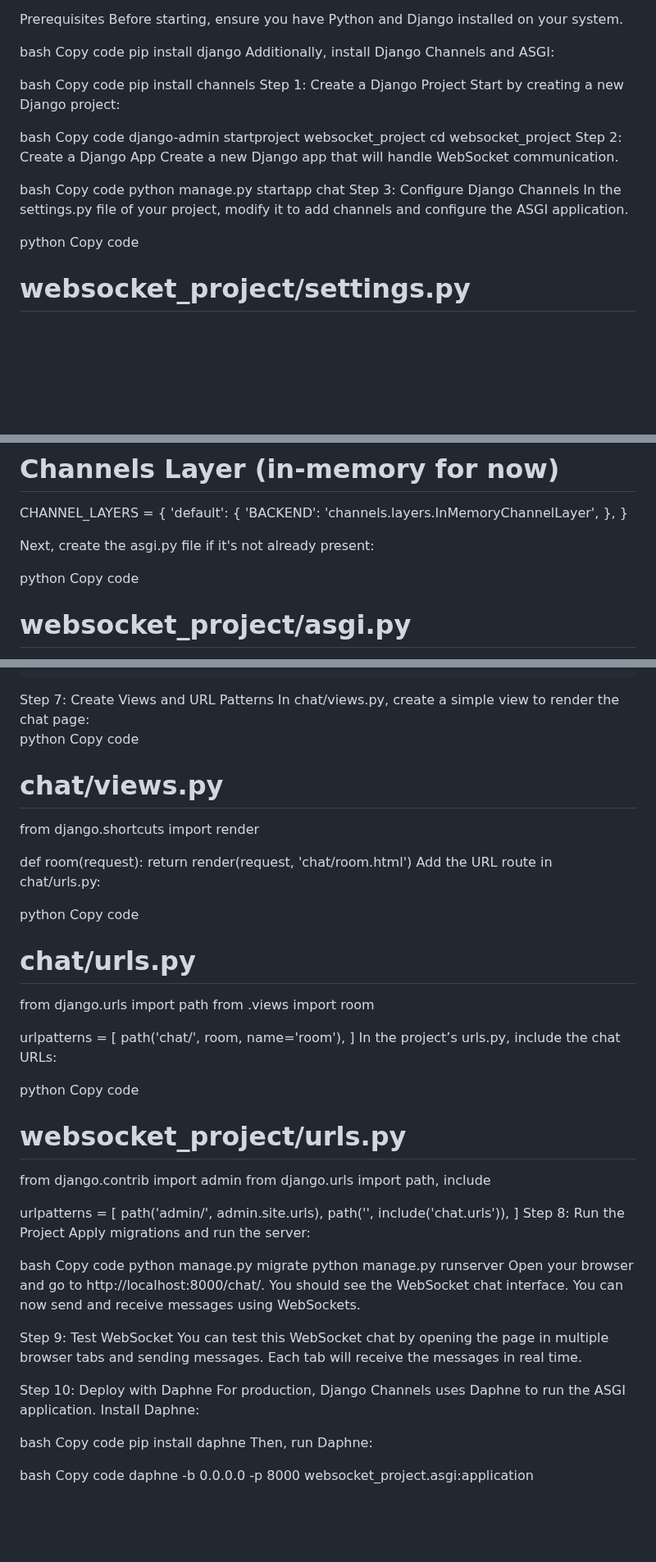
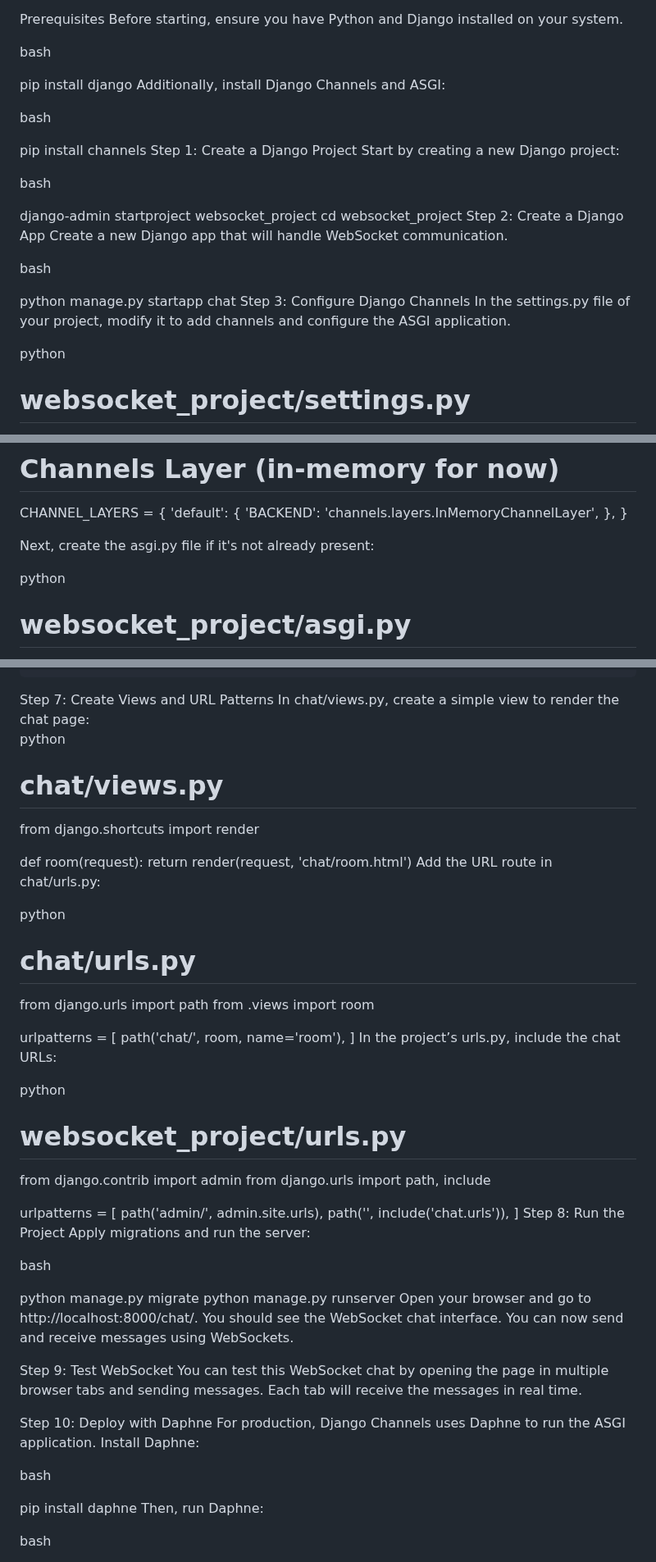
Before and after one commit to Alaminpramanik/websoket, a Markdown page: README.md, 3 parts joined by grey strips. Shown at 82% size. Drawn GitHub-style; blank space fills up the shorter version.

```diff
--- a/README.md
+++ b/README.md
@@ -4,31 +4,31 @@ Prerequisites
 Before starting, ensure you have Python and Django installed on your system.
 
 bash
-Copy code
+
 pip install django
 Additionally, install Django Channels and ASGI:
 
 bash
-Copy code
+
 pip install channels
 Step 1: Create a Django Project
 Start by creating a new Django project:
 
 bash
-Copy code
+
 django-admin startproject websocket_project
 cd websocket_project
 Step 2: Create a Django App
 Create a new Django app that will handle WebSocket communication.
 
 bash
-Copy code
+
 python manage.py startapp chat
 Step 3: Configure Django Channels
 In the settings.py file of your project, modify it to add channels and configure the ASGI application.
 
 python
-Copy code
+
 # websocket_project/settings.py
 
 INSTALLED_APPS = [
@@ -55,7 +55,7 @@ CHANNEL_LAYERS = {
 Next, create the asgi.py file if it's not already present:
 
 python
-Copy code
+
 # websocket_project/asgi.py
 
 import os
@@ -176,7 +176,7 @@ Step 7: Create Views and URL Patterns
 In chat/views.py, create a simple view to render the chat page:
 
 python
-Copy code
+
 # chat/views.py
 
 from django.shortcuts import render
@@ -186,7 +186,7 @@ def room(request):
 Add the URL route in chat/urls.py:
 
 python
-Copy code
+
 # chat/urls.py
 
 from django.urls import path
@@ -198,7 +198,7 @@ urlpatterns = [
 In the project’s urls.py, include the chat URLs:
 
 python
-Copy code
+
 # websocket_project/urls.py
 
 from django.contrib import admin
@@ -212,7 +212,7 @@ Step 8: Run the Project
 Apply migrations and run the server:
 
 bash
-Copy code
+
 python manage.py migrate
 python manage.py runserver
 Open your browser and go to http://localhost:8000/chat/. You should see the WebSocket chat interface. You can now send and receive messages using WebSockets.
@@ -224,10 +224,10 @@ Step 10: Deploy with Daphne
 For production, Django Channels uses Daphne to run the ASGI application. Install Daphne:
 
 bash
-Copy code
+
 pip install daphne
 Then, run Daphne:
 
 bash
-Copy code
+
 daphne -b 0.0.0.0 -p 8000 websocket_project.asgi:application
```
Also changed, not shown: other parts of README.md (+3 -3 lines).
